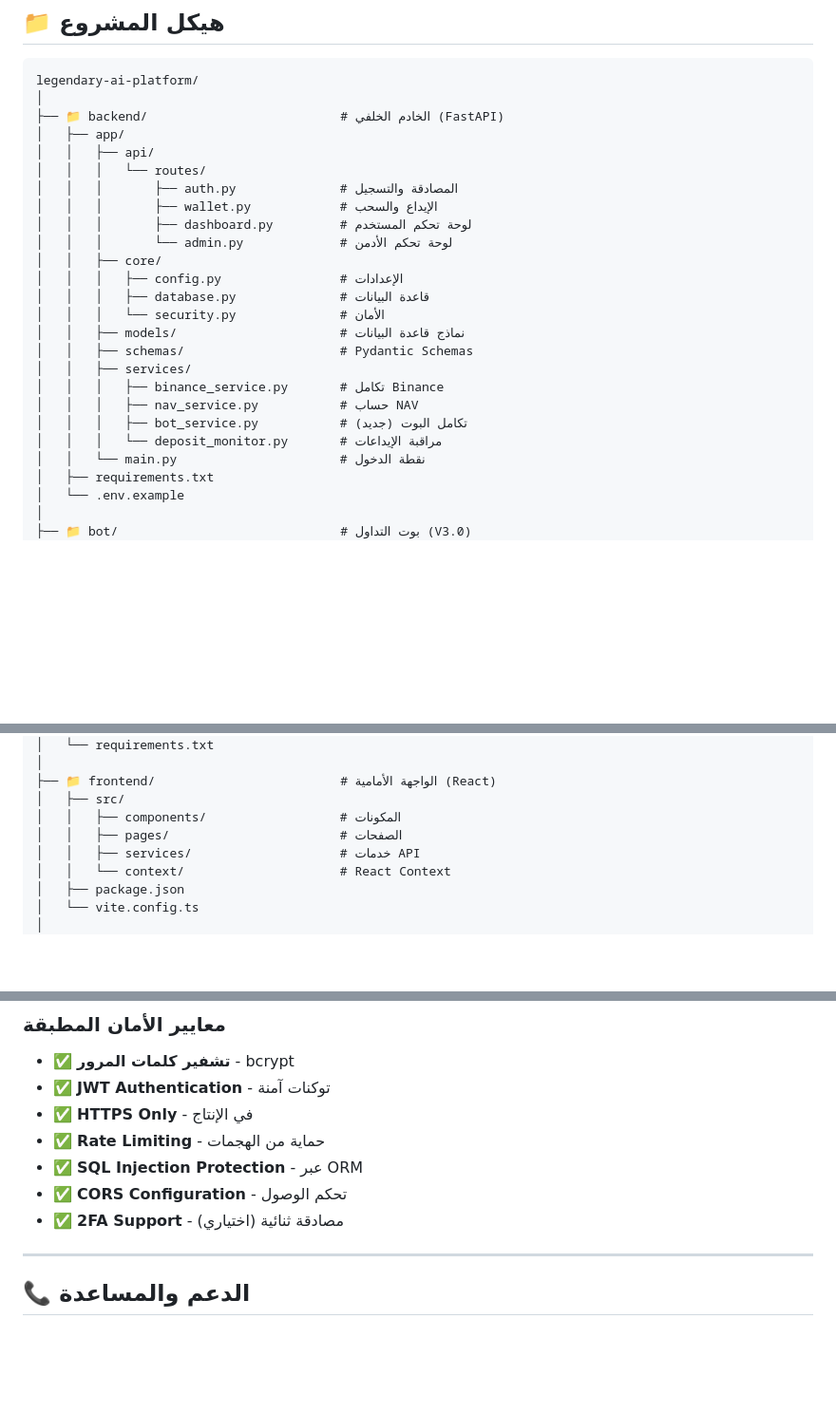
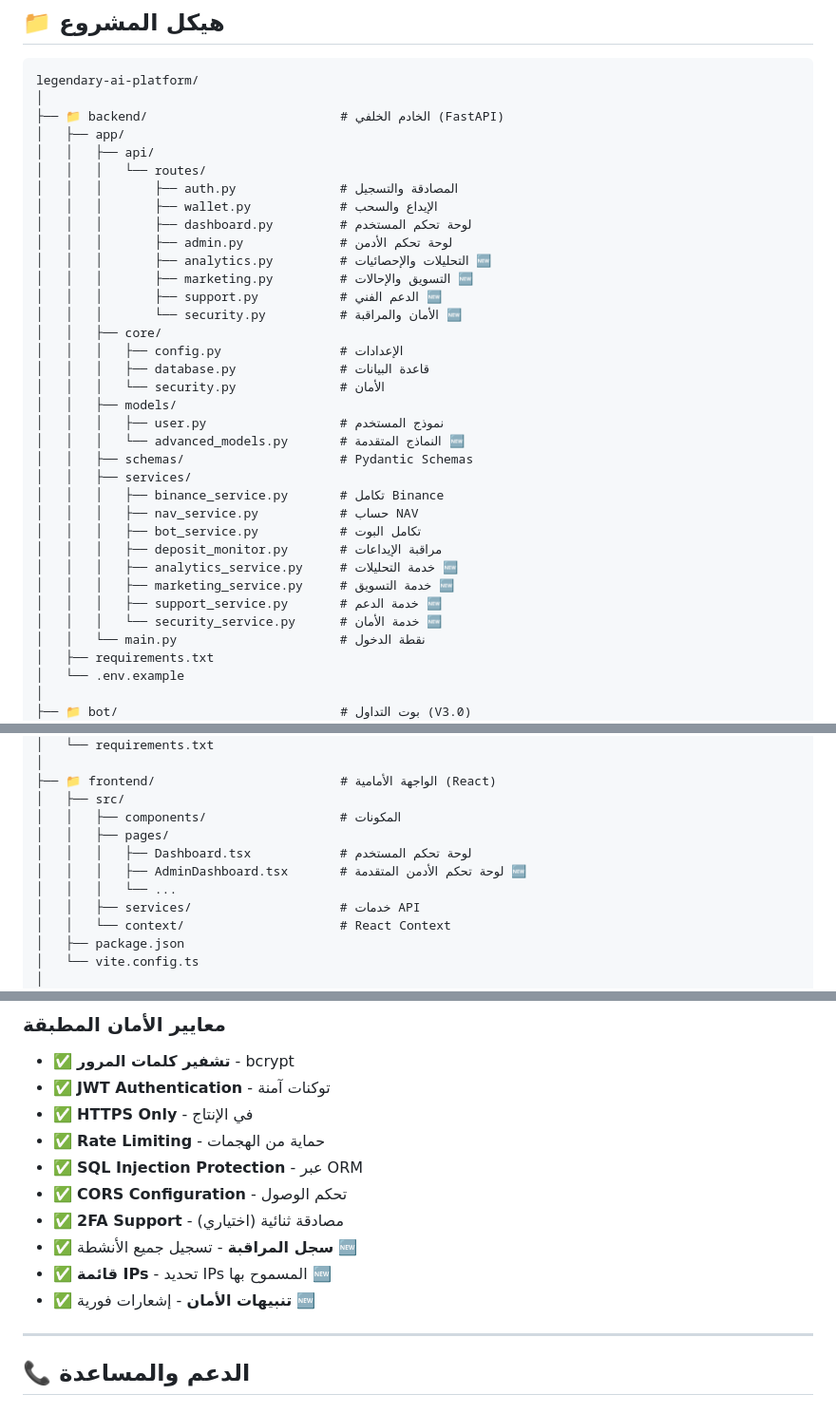
Before and after one commit to hseen199/legendary-ai-trader, a Markdown page: README.md, 3 parts joined by grey strips. Shown at 95% size. GitHub-like rendering; blank space fills up the shorter version.

```diff
--- a/README.md
+++ b/README.md
@@ -185,18 +236,28 @@ legendary-ai-platform/
 │   │   │       ├── auth.py              # المصادقة والتسجيل
 │   │   │       ├── wallet.py            # الإيداع والسحب
 │   │   │       ├── dashboard.py         # لوحة تحكم المستخدم
-│   │   │       └── admin.py             # لوحة تحكم الأدمن
+│   │   │       ├── admin.py             # لوحة تحكم الأدمن
+│   │   │       ├── analytics.py         # التحليلات والإحصائيات 🆕
+│   │   │       ├── marketing.py         # التسويق والإحالات 🆕
+│   │   │       ├── support.py           # الدعم الفني 🆕
+│   │   │       └── security.py          # الأمان والمراقبة 🆕
 │   │   ├── core/
 │   │   │   ├── config.py                # الإعدادات
 │   │   │   ├── database.py              # قاعدة البيانات
 │   │   │   └── security.py              # الأمان
-│   │   ├── models/                      # نماذج قاعدة البيانات
+│   │   ├── models/
+│   │   │   ├── user.py                  # نموذج المستخدم
+│   │   │   └── advanced_models.py       # النماذج المتقدمة 🆕
 │   │   ├── schemas/                     # Pydantic Schemas
 │   │   ├── services/
 │   │   │   ├── binance_service.py       # تكامل Binance
 │   │   │   ├── nav_service.py           # حساب NAV
-│   │   │   ├── bot_service.py           # تكامل البوت (جديد)
-│   │   │   └── deposit_monitor.py       # مراقبة الإيداعات
+│   │   │   ├── bot_service.py           # تكامل البوت
+│   │   │   ├── deposit_monitor.py       # مراقبة الإيداعات
+│   │   │   ├── analytics_service.py     # خدمة التحليلات 🆕
+│   │   │   ├── marketing_service.py     # خدمة التسويق 🆕
+│   │   │   ├── support_service.py       # خدمة الدعم 🆕
+│   │   │   └── security_service.py      # خدمة الأمان 🆕
 │   │   └── main.py                      # نقطة الدخول
 │   ├── requirements.txt
 │   └── .env.example
@@ -215,7 +276,10 @@ legendary-ai-platform/
 ├── 📁 frontend/                         # الواجهة الأمامية (React)
 │   ├── src/
 │   │   ├── components/                  # المكونات
-│   │   ├── pages/                       # الصفحات
+│   │   ├── pages/
+│   │   │   ├── Dashboard.tsx            # لوحة تحكم المستخدم
+│   │   │   ├── AdminDashboard.tsx       # لوحة تحكم الأدمن المتقدمة 🆕
+│   │   │   └── ...
 │   │   ├── services/                    # خدمات API
 │   │   └── context/                     # React Context
 │   ├── package.json
@@ -302,6 +365,9 @@ ENVIRONMENT=production
 - ✅ **SQL Injection Protection** - عبر ORM
 - ✅ **CORS Configuration** - تحكم الوصول
 - ✅ **2FA Support** - مصادقة ثنائية (اختياري)
+- ✅ **سجل المراقبة** - تسجيل جميع الأنشطة 🆕
+- ✅ **قائمة IPs** - تحديد IPs المسموح بها 🆕
+- ✅ **تنبيهات الأمان** - إشعارات فورية 🆕
 
 ---
 
```
Also changed, not shown: other parts of README.md (+53 -2 lines).
